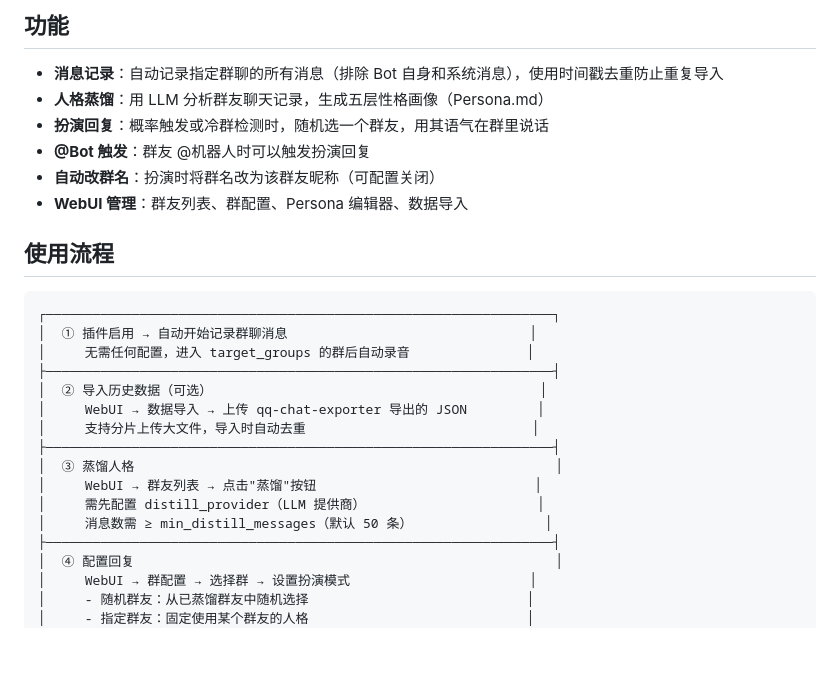
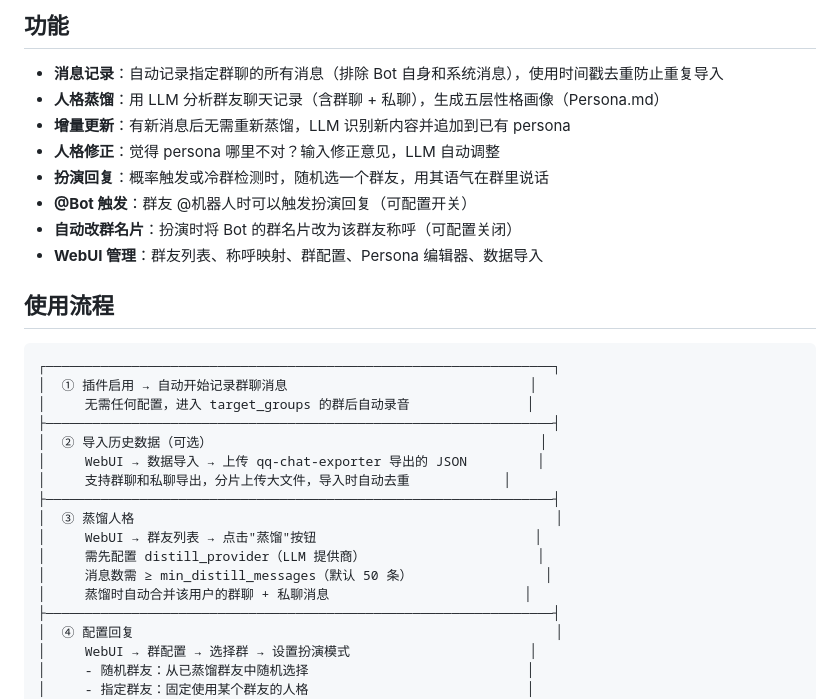
Before and after one commit to AisuKyobu/astrbot_plugin_crowd_persona_distiller, a Markdown page: README.md, the part around one of its changes. Rendered like a GitHub page; blank space fills up the shorter version.

```diff
--- a/README.md
+++ b/README.md
@@ -12,11 +12,13 @@ Inspired by [pig-skill](https://github.com/Neko-Suwako/pig-skill).
 ## 功能
 
 - **消息记录**：自动记录指定群聊的所有消息（排除 Bot 自身和系统消息），使用时间戳去重防止重复导入
-- **人格蒸馏**：用 LLM 分析群友聊天记录，生成五层性格画像（Persona.md）
+- **人格蒸馏**：用 LLM 分析群友聊天记录（含群聊 + 私聊），生成五层性格画像（Persona.md）
+- **增量更新**：有新消息后无需重新蒸馏，LLM 识别新内容并追加到已有 persona
+- **人格修正**：觉得 persona 哪里不对？输入修正意见，LLM 自动调整
 - **扮演回复**：概率触发或冷群检测时，随机选一个群友，用其语气在群里说话
-- **@Bot 触发**：群友 @机器人时可以触发扮演回复
-- **自动改群名**：扮演时将群名改为该群友昵称（可配置关闭）
-- **WebUI 管理**：群友列表、群配置、Persona 编辑器、数据导入
+- **@Bot 触发**：群友 @机器人时可以触发扮演回复（可配置开关）
+- **自动改群名片**：扮演时将 Bot 的群名片改为该群友称呼（可配置关闭）
+- **WebUI 管理**：群友列表、称呼映射、群配置、Persona 编辑器、数据导入
 
 ## 使用流程
 
@@ -27,12 +29,13 @@ Inspired by [pig-skill](https://github.com/Neko-Suwako/pig-skill).
 ├─────────────────────────────────────────────────────────────────┤
 │  ② 导入历史数据（可选）                                          │
 │     WebUI → 数据导入 → 上传 qq-chat-exporter 导出的 JSON         │
-│     支持分片上传大文件，导入时自动去重                             │
+│     支持群聊和私聊导出，分片上传大文件，导入时自动去重            │
 ├─────────────────────────────────────────────────────────────────┤
 │  ③ 蒸馏人格                                                      │
 │     WebUI → 群友列表 → 点击"蒸馏"按钮                            │
 │     需先配置 distill_provider（LLM 提供商）                      │
 │     消息数需 ≥ min_distill_messages（默认 50 条）                 │
+│     蒸馏时自动合并该用户的群聊 + 私聊消息                         │
 ├─────────────────────────────────────────────────────────────────┤
 │  ④ 配置回复                                                      │
 │     WebUI → 群配置 → 选择群 → 设置扮演模式                       │
```
Also changed, not shown: other parts of README.md (+26 -19 lines).
